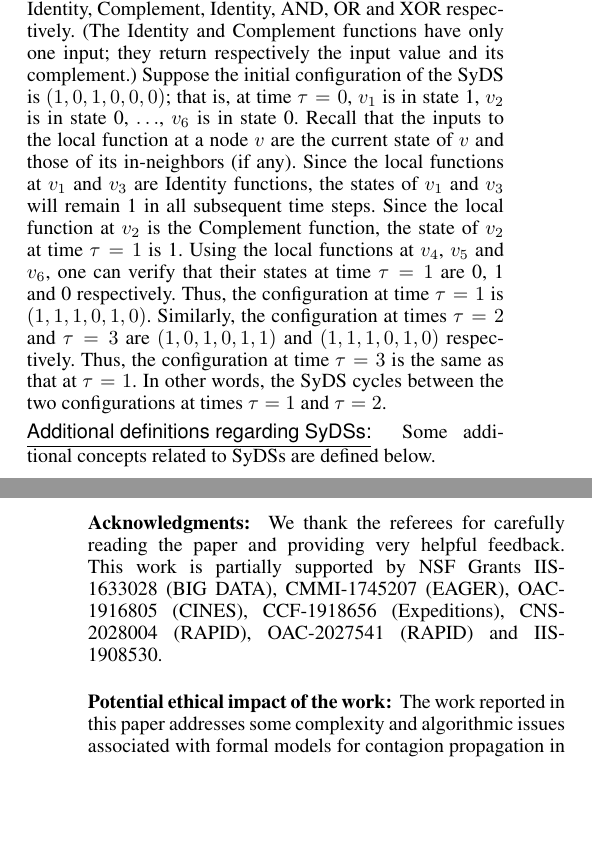
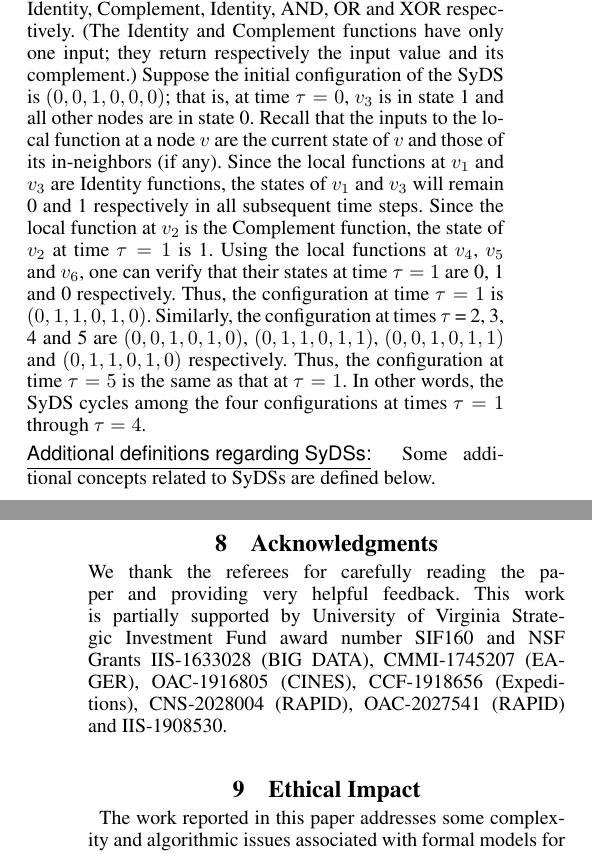
Before and after one commit to ssravi-1984/DAG_SyDS_AAAI_2021_Try, a LaTeX paper (final_proc_version.d/paper_5995_main.tex, which reads final_proc_version.d/definitions.tex): two parts of the columns of pages 3 and 8 of 9, joined at a grey line, cut so that both start at the same text, the shorter picture padded with empty space. Compiled offline with pdfLaTeX.

Commit message:
ssr: Made changes required by AAAI

```diff
--- a/final_proc_version.d/definitions.tex
+++ b/final_proc_version.d/definitions.tex
@@ -57,26 +57,27 @@ $v_6$ are Identity, Complement, Identity, AND, OR and
 XOR respectively.
 (The Identity and Complement functions have only one input;
 they return respectively the input value and its complement.)
-Suppose the initial configuration of the SyDS is $(1, 0, 1, 0, 0, 0)$;
-that is, at time $\tau = 0$, $v_1$ is in state 1,
-$v_2$ is in state 0, $\ldots$, $v_6$ is in state 0.
+Suppose the initial configuration of the SyDS is $(0, 0, 1, 0, 0, 0)$;
+that is, at time $\tau = 0$, $v_3$ is in state 1 and all other
+nodes are in state 0.
 Recall that the inputs to the local function at a node $v$ are the current
 state of $v$ and those of its in-neighbors (if any).
 Since the local functions at $v_1$ and $v_3$ are Identity functions,
-the states of $v_1$ and $v_3$ will remain 1 in all subsequent time steps.
+the states of $v_1$ and $v_3$ will remain 0 and 1 respectively
+in all subsequent time steps.
 Since the local function at $v_2$ is the Complement function, the state of
 $v_2$ at time $\tau = 1$ is 1.
 Using the local functions at $v_4$, $v_5$ and $v_6$, one can verify that
 their states at time $\tau = 1$ are 0, 1 and 0 respectively.
 Thus, the configuration at time $\tau = 1$ is
-$(1, 1, 1, 0, 1, 0)$.
-Similarly, the configuration at times $\tau = 2$ and
-$\tau = 3$ are  $(1, 0, 1, 0, 1, 1)$ and $(1, 1, 1, 0, 1, 0)$
-respectively.
-Thus, the configuration at time $\tau = 3$ is the same as that
+$(0, 1, 1, 0, 1, 0)$.
+Similarly, the configuration at times $\tau$ = 2, 3, 4 and 5
+are  $(0, 0, 1, 0, 1, 0)$, $(0, 1, 1, 0, 1, 1)$,
+$(0, 0, 1, 0, 1, 1)$ and $(0, 1, 1, 0, 1, 0)$ respectively.
+Thus, the configuration at time $\tau = 5$ is the same as that
 at $\tau = 1$.
-In other words, the SyDS cycles between the two configurations
-at times $\tau =1$ and $\tau = 2$.
+In other words, the SyDS cycles among the four configurations
+at times $\tau =1$ through $\tau = 4$.
 
 \smallskip
 \noindent
--- a/final_proc_version.d/paper_5995_main.tex
+++ b/final_proc_version.d/paper_5995_main.tex
@@ -109,7 +109,7 @@
 \setlength{\abovedisplayshortskip}{0pt}
 \setlength{\belowdisplayshortskip}{0pt}
 
-\title{Synchronous Dynamical Systems on Directed Acyclic Graphs (DAGs):\newline
+\title{Synchronous Dynamical Systems on Directed Acyclic Graphs:\newline
        Complexity and Algorithms
 }
 \author{
@@ -237,11 +237,14 @@ thestearns2@gmail.com
 %\baselineskip=\normalbaselineskip
 
 %\bibliographystyle{plain}
-\noindent
-\textbf{Acknowledgments:}~
+%\noindent
+
+\section{Acknowledgments}
 We thank the referees for carefully reading
 the paper and providing very helpful feedback.
-This work is partially supported by NSF Grants
+This work is partially supported by
+University of Virginia Strategic Investment Fund
+award number SIF160 and NSF Grants
 IIS-1633028 (BIG DATA),
 CMMI-1745207 (EAGER),
 OAC-1916805 (CINES),
@@ -252,8 +255,8 @@ IIS-1908530.
 
 \bigskip
 
-\noindent
-\textbf{Potential ethical impact of the work:}~
+%\noindent
+\section{Ethical Impact}~
 The work reported in this paper addresses some complexity and algorithmic
 issues associated with formal models for contagion
 propagation in social networks.
```
Also changed, not shown: final_proc_version.d/reachability.tex (+2 -2 lines), final_proc_version.d/paper_5995_main.tex (1 more changed lines).
